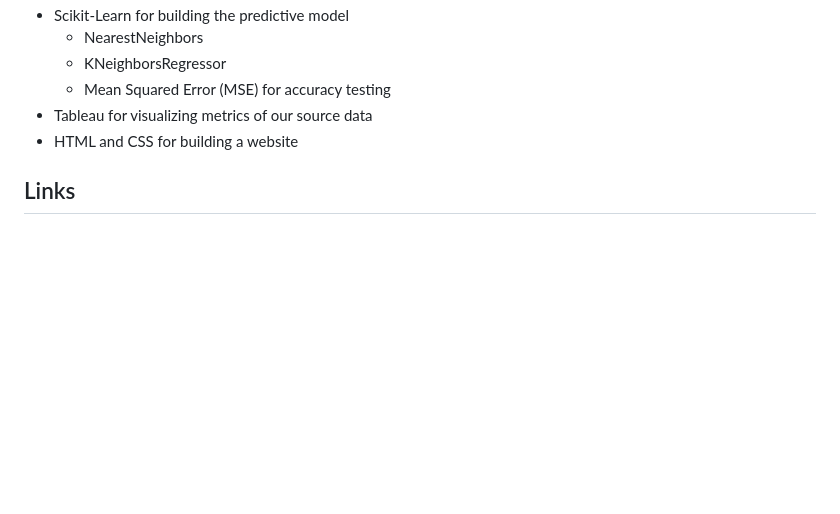
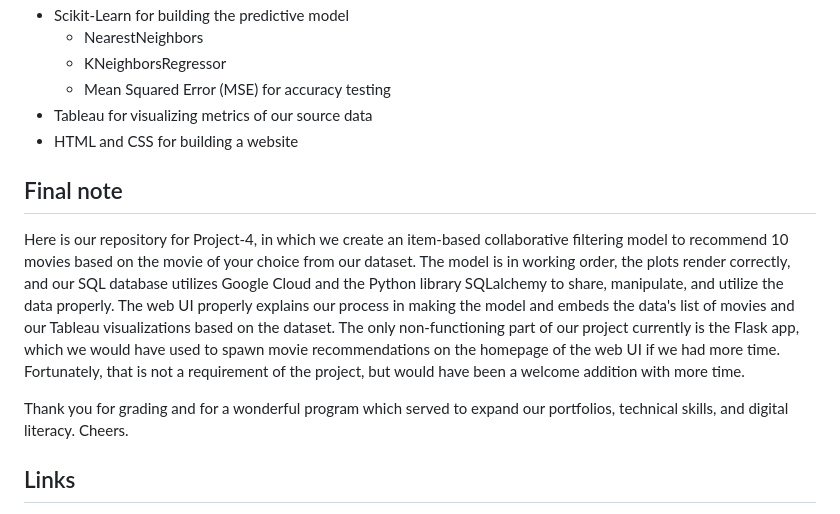
Before and after one commit to proman2520/project-4, a Markdown page: README.md, the part around the change. GitHub-like rendering; blank space fills up the shorter version.

Commit message:
final note to readme

```diff
--- a/README.md
+++ b/README.md
@@ -32,6 +32,11 @@ For project 4, we decided to build a movie recommender. After entering a movie t
 - Tableau for visualizing metrics of our source data
 - HTML and CSS for building a website
 
+## Final note
+Here is our repository for Project-4, in which we create an item-based collaborative filtering model to recommend 10 movies based on the movie of your choice from our dataset. The model is in working order, the plots render correctly, and our SQL database utilizes Google Cloud and the Python library SQLalchemy to share, manipulate, and utilize the data properly. The web UI properly explains our process in making the model and embeds the data's list of movies and our Tableau visualizations based on the dataset. The only non-functioning part of our project currently is the Flask app, which we would have used to spawn movie recommendations on the homepage of the web UI if we had more time. Fortunately, that is not a requirement of the project, but would have been a welcome addition with more time.
+
+Thank you for grading and for a wonderful program which served to expand our portfolios, technical skills, and digital literacy. Cheers.
+
 ## Links
 - Presentation: https://docs.google.com/presentation/d/1Lbg7oBn1TbQ5cX5So62mfE0Ae1lRmkOiqJ8aCpcrP2Q/edit#slide=id.gc6f889893_0_0
 - Tableau story link: https://public.tableau.com/app/profile/shaji.qurashi/viz/Movies_17019978809680/Story1?publish=yes
```
